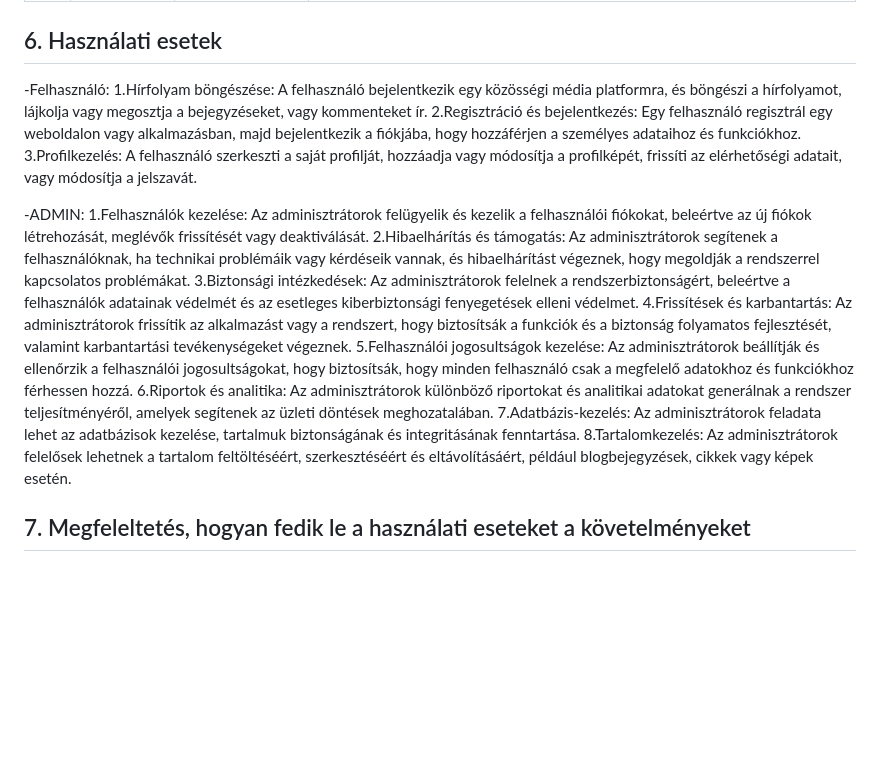
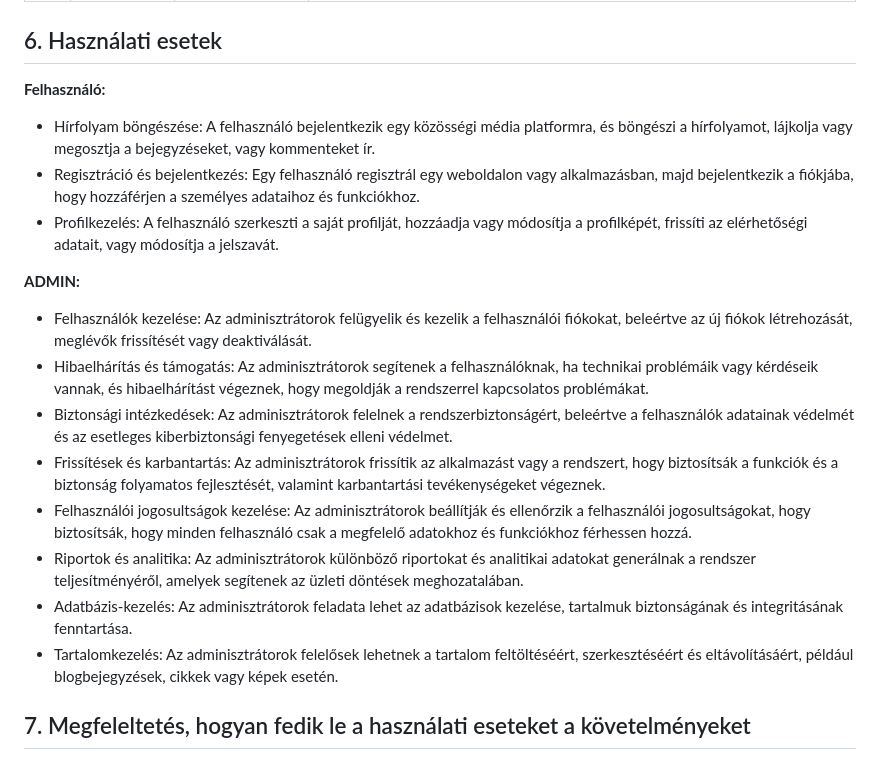
Before and after one commit to Balage666/afp_2023_1_CS_10_00, a Markdown page: Dokumentumok/funkcionális specifikáció.md, the part around the change. Drawn GitHub-style; blank space fills up the shorter version.

Commit message:
hasznalati esetek javitasa

```diff
--- a/Dokumentumok/funkcionális specifikáció.md
+++ b/Dokumentumok/funkcionális specifikáció.md
@@ -68,20 +68,20 @@ Az alkalmazás személyre szabott tartalomajánlásokat nyújt a felhasználókn
 | K5 | Modifikáció | Jelszó modosítás | A felhasználó módosítani tudja saját jelszavát.|
 
 ## 6. Használati esetek
--Felhasználó:
-1.Hírfolyam böngészése: A felhasználó bejelentkezik egy közösségi média platformra, és böngészi a hírfolyamot, lájkolja vagy megosztja a bejegyzéseket, vagy kommenteket ír.
-2.Regisztráció és bejelentkezés: Egy felhasználó regisztrál egy weboldalon vagy alkalmazásban, majd bejelentkezik a fiókjába, hogy hozzáférjen a személyes adataihoz és funkciókhoz.
-3.Profilkezelés: A felhasználó szerkeszti a saját profilját, hozzáadja vagy módosítja a profilképét, frissíti az elérhetőségi adatait, vagy módosítja a jelszavát.
+**Felhasználó:**
+- Hírfolyam böngészése: A felhasználó bejelentkezik egy közösségi média platformra, és böngészi a hírfolyamot, lájkolja vagy megosztja a bejegyzéseket, vagy kommenteket ír.
+- Regisztráció és bejelentkezés: Egy felhasználó regisztrál egy weboldalon vagy alkalmazásban, majd bejelentkezik a fiókjába, hogy hozzáférjen a személyes adataihoz és funkciókhoz.
+- Profilkezelés: A felhasználó szerkeszti a saját profilját, hozzáadja vagy módosítja a profilképét, frissíti az elérhetőségi adatait, vagy módosítja a jelszavát.
 
--ADMIN:
-1.Felhasználók kezelése: Az adminisztrátorok felügyelik és kezelik a felhasználói fiókokat, beleértve az új fiókok létrehozását, meglévők frissítését vagy deaktiválását.
-2.Hibaelhárítás és támogatás: Az adminisztrátorok segítenek a felhasználóknak, ha technikai problémáik vagy kérdéseik vannak, és hibaelhárítást végeznek, hogy megoldják a rendszerrel kapcsolatos problémákat.
-3.Biztonsági intézkedések: Az adminisztrátorok felelnek a rendszerbiztonságért, beleértve a felhasználók adatainak védelmét és az esetleges kiberbiztonsági fenyegetések elleni védelmet.
-4.Frissítések és karbantartás: Az adminisztrátorok frissítik az alkalmazást vagy a rendszert, hogy biztosítsák a funkciók és a biztonság folyamatos fejlesztését, valamint karbantartási tevékenységeket végeznek.
-5.Felhasználói jogosultságok kezelése: Az adminisztrátorok beállítják és ellenőrzik a felhasználói jogosultságokat, hogy biztosítsák, hogy minden felhasználó csak a megfelelő adatokhoz és funkciókhoz férhessen hozzá.
-6.Riportok és analitika: Az adminisztrátorok különböző riportokat és analitikai adatokat generálnak a rendszer teljesítményéről, amelyek segítenek az üzleti döntések meghozatalában.
-7.Adatbázis-kezelés: Az adminisztrátorok feladata lehet az adatbázisok kezelése, tartalmuk biztonságának és integritásának fenntartása.
-8.Tartalomkezelés: Az adminisztrátorok felelősek lehetnek a tartalom feltöltéséért, szerkesztéséért és eltávolításáért, például blogbejegyzések, cikkek vagy képek esetén.
+**ADMIN:**
+- Felhasználók kezelése: Az adminisztrátorok felügyelik és kezelik a felhasználói fiókokat, beleértve az új fiókok létrehozását, meglévők frissítését vagy deaktiválását.
+- Hibaelhárítás és támogatás: Az adminisztrátorok segítenek a felhasználóknak, ha technikai problémáik vagy kérdéseik vannak, és hibaelhárítást végeznek, hogy megoldják a rendszerrel kapcsolatos problémákat.
+- Biztonsági intézkedések: Az adminisztrátorok felelnek a rendszerbiztonságért, beleértve a felhasználók adatainak védelmét és az esetleges kiberbiztonsági fenyegetések elleni védelmet.
+- Frissítések és karbantartás: Az adminisztrátorok frissítik az alkalmazást vagy a rendszert, hogy biztosítsák a funkciók és a biztonság folyamatos fejlesztését, valamint karbantartási tevékenységeket végeznek.
+- Felhasználói jogosultságok kezelése: Az adminisztrátorok beállítják és ellenőrzik a felhasználói jogosultságokat, hogy biztosítsák, hogy minden felhasználó csak a megfelelő adatokhoz és funkciókhoz férhessen hozzá.
+- Riportok és analitika: Az adminisztrátorok különböző riportokat és analitikai adatokat generálnak a rendszer teljesítményéről, amelyek segítenek az üzleti döntések meghozatalában.
+- Adatbázis-kezelés: Az adminisztrátorok feladata lehet az adatbázisok kezelése, tartalmuk biztonságának és integritásának fenntartása.
+- Tartalomkezelés: Az adminisztrátorok felelősek lehetnek a tartalom feltöltéséért, szerkesztéséért és eltávolításáért, például blogbejegyzések, cikkek vagy képek esetén.
 
 ## 7. Megfeleltetés, hogyan fedik le a használati eseteket a követelményeket
 
```
